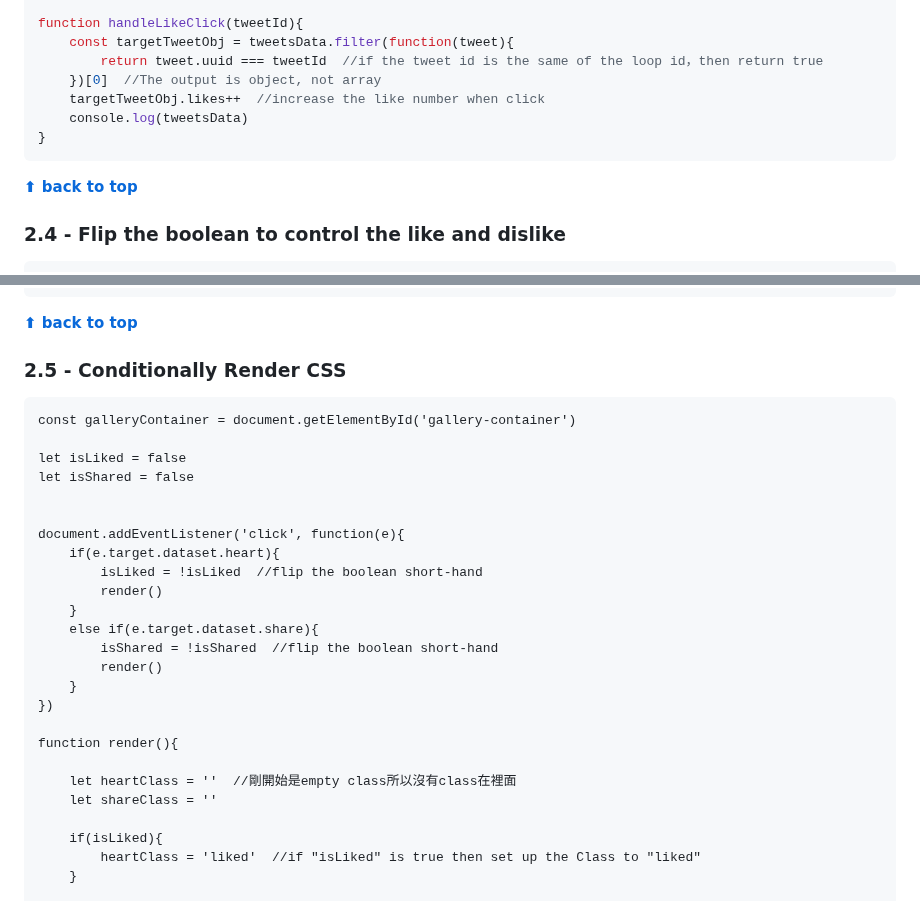
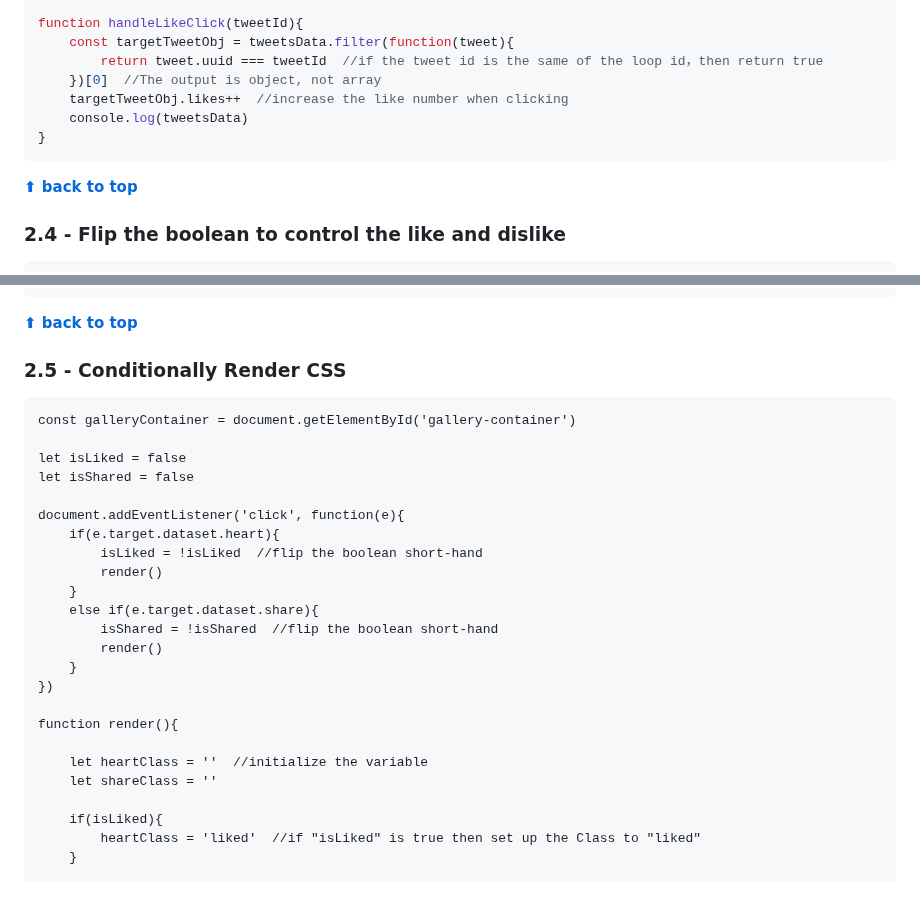
Before and after one commit to shiuandai/Twitter-Clone, a Markdown page: README.md, 2 parts joined by grey strips. Rendered like a GitHub page.

````diff
--- a/README.md
+++ b/README.md
@@ -156,11 +156,12 @@ function handleLikeClick(tweetId){
     const targetTweetObj = tweetsData.filter(function(tweet){
         return tweet.uuid === tweetId  //if the tweet id is the same of the loop id，then return true
     })[0]  //The output is object, not array
-    targetTweetObj.likes++  //increase the like number when click
+    targetTweetObj.likes++  //increase the like number when clicking
     console.log(tweetsData)
 }
 ```
 **[⬆ back to top](#table-of-contents)**
+
 ### 2.4 - Flip the boolean to control the like and dislike
 
 ```js
@@ -186,6 +187,7 @@ function handleLikeClick(tweetId){
 }
 ```
 **[⬆ back to top](#table-of-contents)**
+
 ### 2.5 - Conditionally Render CSS
 
 ```js/ Make heart icon turns to red
@@ -193,7 +195,6 @@ const galleryContainer = document.getElementById('gallery-container')
 
 let isLiked = false
 let isShared = false
-
 
 document.addEventListener('click', function(e){
     if(e.target.dataset.heart){
@@ -208,7 +209,7 @@ document.addEventListener('click', function(e){
 
 function render(){
 
-    let heartClass = ''  //剛開始是empty class所以沒有class在裡面
+    let heartClass = ''  //initialize the variable
     let shareClass = ''
 
     if(isLiked){
````
Also changed, not shown: other parts of README.md (+3 -0 lines).
